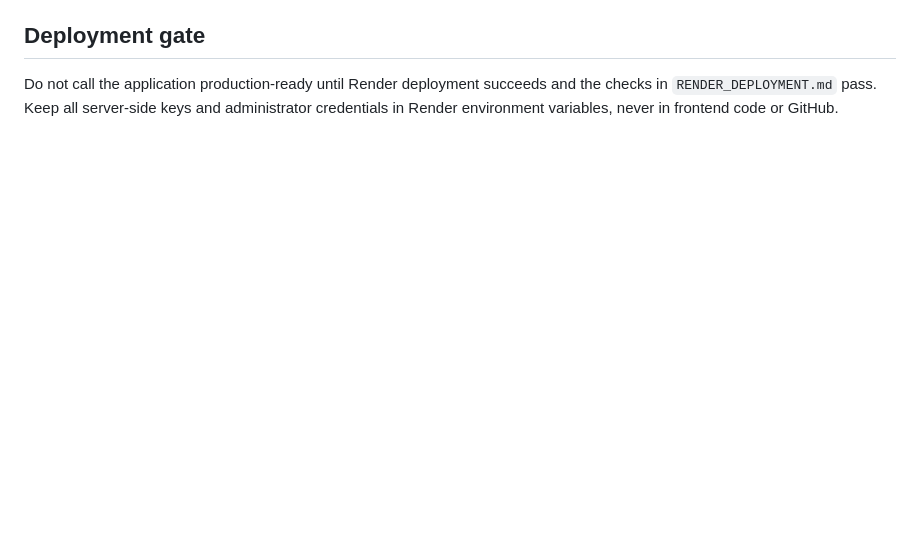
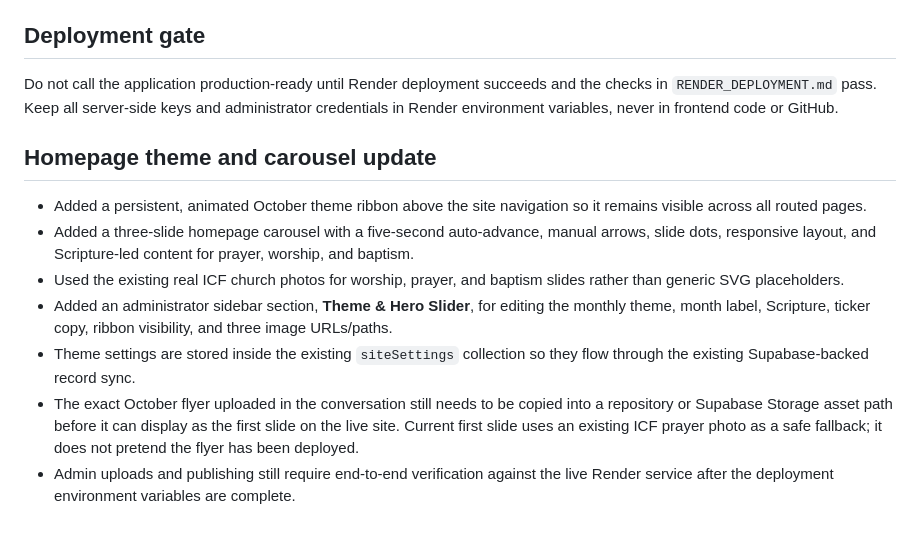
Before and after one commit to RoyalFinTech/ICF-Website, a Markdown page: PROJECT_REPAIR_REPORT.md, the part around the change. Rendered like a GitHub page; blank space fills up the shorter version.

Commit message:
Document homepage theme carousel and remaining flyer asset step

```diff
--- a/PROJECT_REPAIR_REPORT.md
+++ b/PROJECT_REPAIR_REPORT.md
@@ -31,3 +31,13 @@
 
 ## Deployment gate
 Do not call the application production-ready until Render deployment succeeds and the checks in `RENDER_DEPLOYMENT.md` pass. Keep all server-side keys and administrator credentials in Render environment variables, never in frontend code or GitHub.
+
+
+## Homepage theme and carousel update
+- Added a persistent, animated October theme ribbon above the site navigation so it remains visible across all routed pages.
+- Added a three-slide homepage carousel with a five-second auto-advance, manual arrows, slide dots, responsive layout, and Scripture-led content for prayer, worship, and baptism.
+- Used the existing real ICF church photos for worship, prayer, and baptism slides rather than generic SVG placeholders.
+- Added an administrator sidebar section, **Theme & Hero Slider**, for editing the monthly theme, month label, Scripture, ticker copy, ribbon visibility, and three image URLs/paths.
+- Theme settings are stored inside the existing `siteSettings` collection so they flow through the existing Supabase-backed record sync.
+- The exact October flyer uploaded in the conversation still needs to be copied into a repository or Supabase Storage asset path before it can display as the first slide on the live site. Current first slide uses an existing ICF prayer photo as a safe fallback; it does not pretend the flyer has been deployed.
+- Admin uploads and publishing still require end-to-end verification against the live Render service after the deployment environment variables are complete.
```
